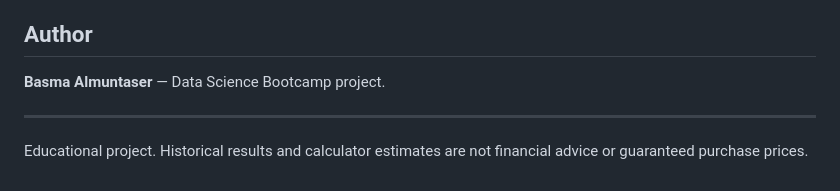
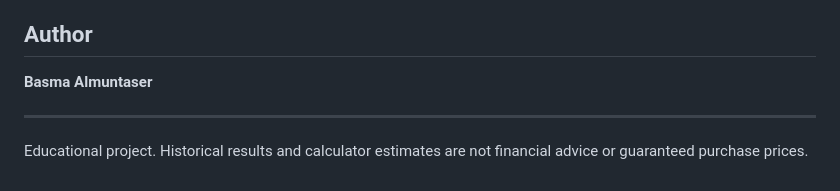
Before and after one commit to Basmaalmuntaser/Eyar-gold-analysis, a Markdown page: README.md, the part around the change. Drawn GitHub-style.

```diff
--- a/README.md
+++ b/README.md
@@ -160,7 +160,7 @@ The original README describes tests for price conversion, karat handling, stone
 
 ## Author
 
-**Basma Almuntaser** — Data Science Bootcamp project.
+**Basma Almuntaser**
 
 ---
 
```
